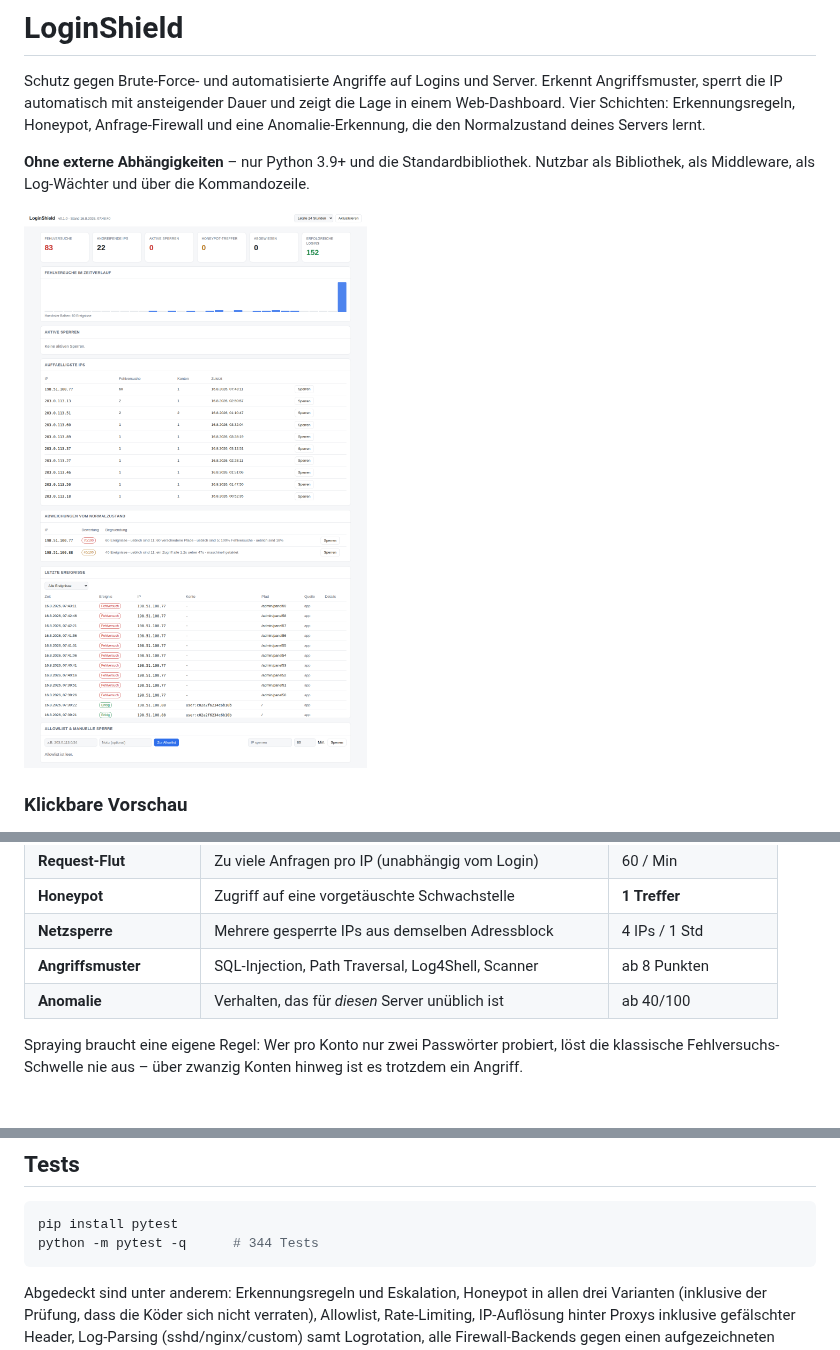
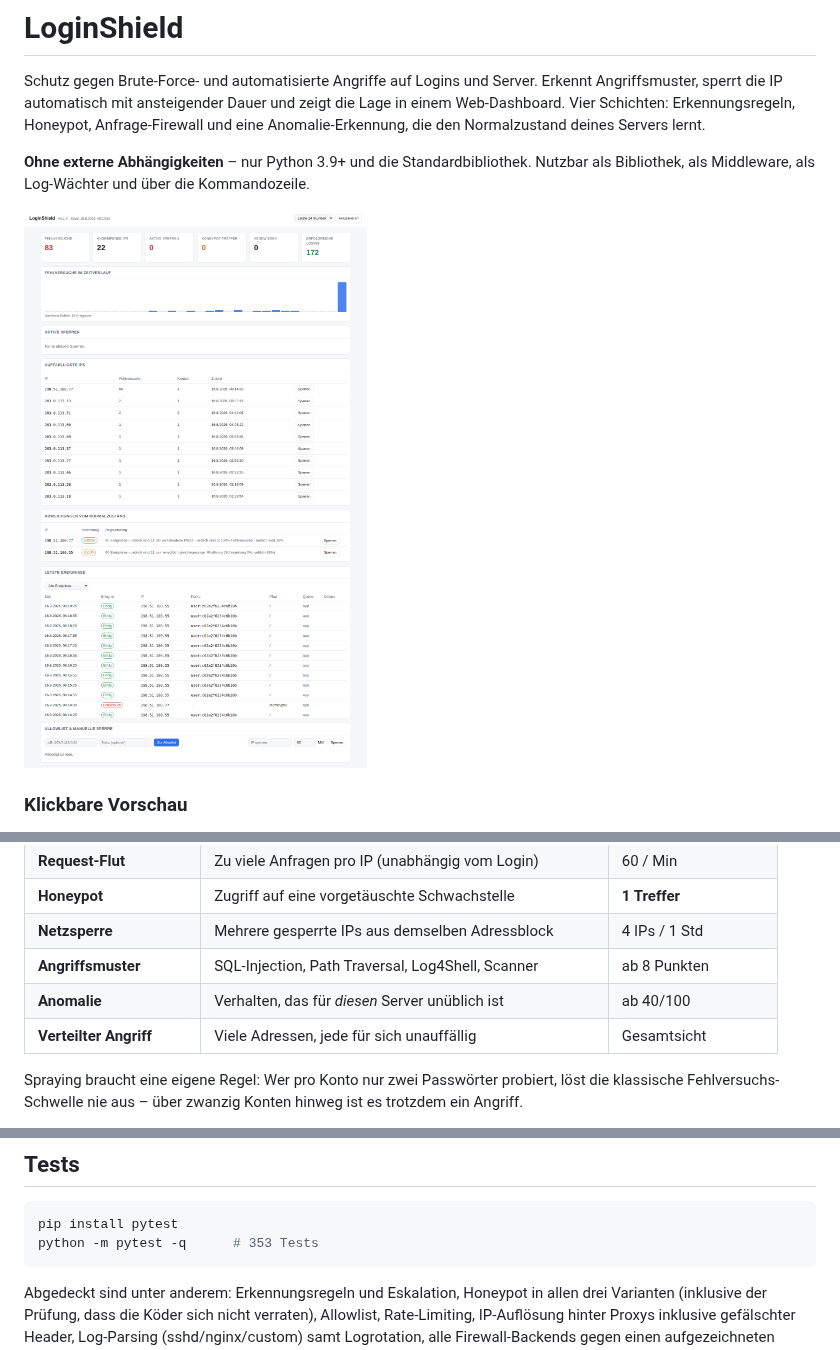
Before and after one commit to Levirob2015/L-vi, a Markdown page: README.md, 3 parts joined by grey strips. Rendered like a GitHub page; pictures changed too: docs/dashboard.png.

````diff
--- a/README.md
+++ b/README.md
@@ -67,6 +67,7 @@ dem richtigen Passwort.
 | **Netzsperre** | Mehrere gesperrte IPs aus demselben Adressblock | 4 IPs / 1 Std |
 | **Angriffsmuster** | SQL-Injection, Path Traversal, Log4Shell, Scanner | ab 8 Punkten |
 | **Anomalie** | Verhalten, das für *diesen* Server unüblich ist | ab 40/100 |
+| **Verteilter Angriff** | Viele Adressen, jede für sich unauffällig | Gesamtsicht |
 
 Spraying braucht eine eigene Regel: Wer pro Konto nur zwei Passwörter probiert,
 löst die klassische Fehlversuchs-Schwelle nie aus – über zwanzig Konten hinweg
@@ -739,7 +777,7 @@ Was das System **nicht** leistet, damit die Erwartung stimmt:
 
 ```bash
 pip install pytest
-python -m pytest -q      # 344 Tests
+python -m pytest -q      # 353 Tests
 ```
 
 Abgedeckt sind unter anderem: Erkennungsregeln und Eskalation, Honeypot in
````
Also changed, not shown: other parts of README.md (+39 -2 lines), 7 other files.
